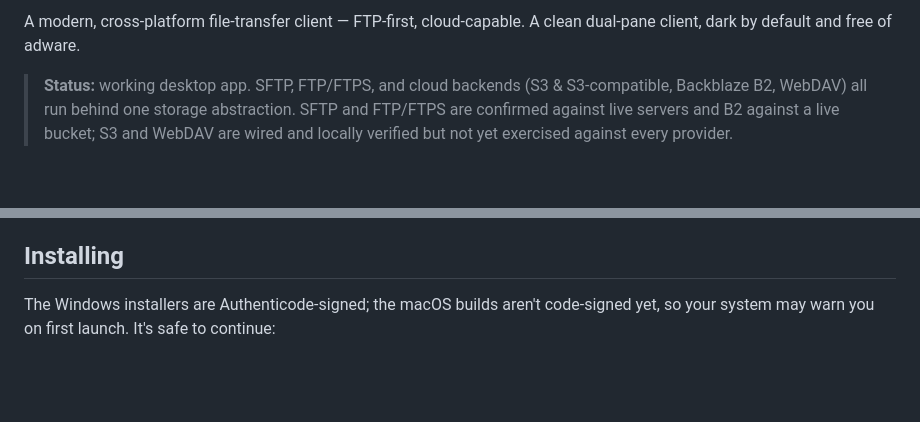
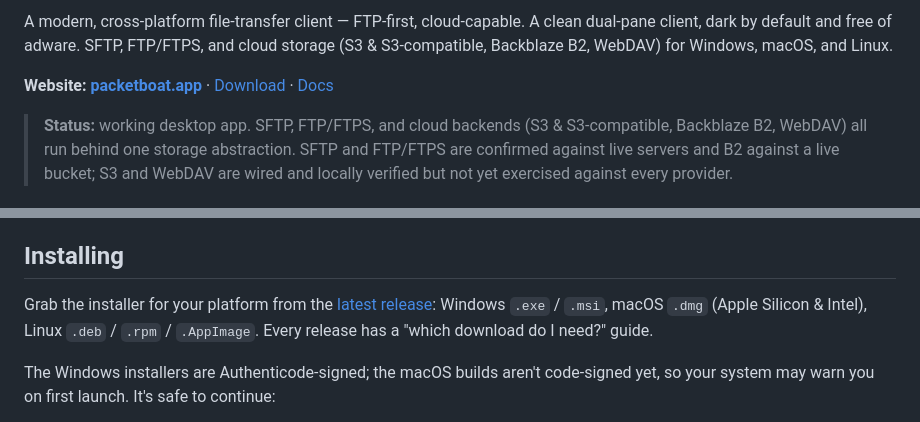
Before and after one commit to multimediality/packetboat, a Markdown page: README.md, 2 parts joined by grey strips. Drawn GitHub-style; blank space fills up the shorter version.

Commit message:
Point the README at packetboat.app and add release badges
The repo page never mentioned the site. Add release / downloads / license /
Tauri badges, a one-line protocol and platform summary, a website · download
· docs line under the intro, and a download pointer under Installing that
matches the site's wording.

Co-Authored-By: Claude Fable 5.1 <noreply@anthropic.com>

```diff
--- a/README.md
+++ b/README.md
@@ -3,5 +8,11 @@
 A modern, cross-platform file-transfer client — FTP-first, cloud-capable. A
-clean dual-pane client, dark by default and free of adware.
+clean dual-pane client, dark by default and free of adware. SFTP, FTP/FTPS,
+and cloud storage (S3 & S3-compatible, Backblaze B2, WebDAV) for Windows,
+macOS, and Linux.
+
+**Website: [packetboat.app](https://packetboat.app)** ·
+[Download](https://github.com/multimediality/packetboat/releases/latest) ·
+[Docs](https://packetboat.app/docs.html)
 
 > **Status:** working desktop app. SFTP, FTP/FTPS, and cloud backends (S3 &
 > S3-compatible, Backblaze B2, WebDAV) all run behind one storage abstraction.
@@ -52,6 +63,11 @@ clean dual-pane client, dark by default and free of adware.
   Transfers / Updates tabs) with dark / light / system theming.
 
 ## Installing
+
+Grab the installer for your platform from the
+[latest release](https://github.com/multimediality/packetboat/releases/latest):
+Windows `.exe` / `.msi`, macOS `.dmg` (Apple Silicon & Intel), Linux `.deb` /
+`.rpm` / `.AppImage`. Every release has a "which download do I need?" guide.
 
 The Windows installers are Authenticode-signed; the macOS builds aren't
 code-signed yet, so your system may warn you on first launch. It's safe to
```
Also changed, not shown: other parts of README.md (+5 -0 lines).
